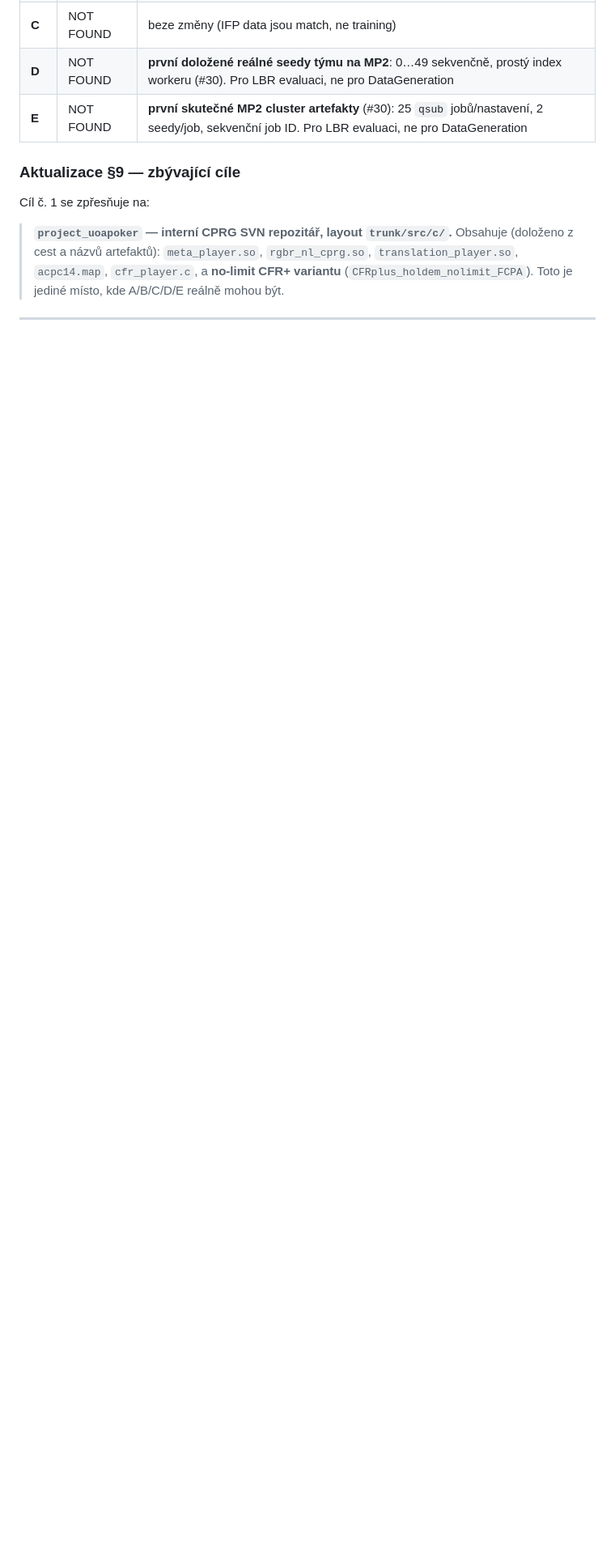
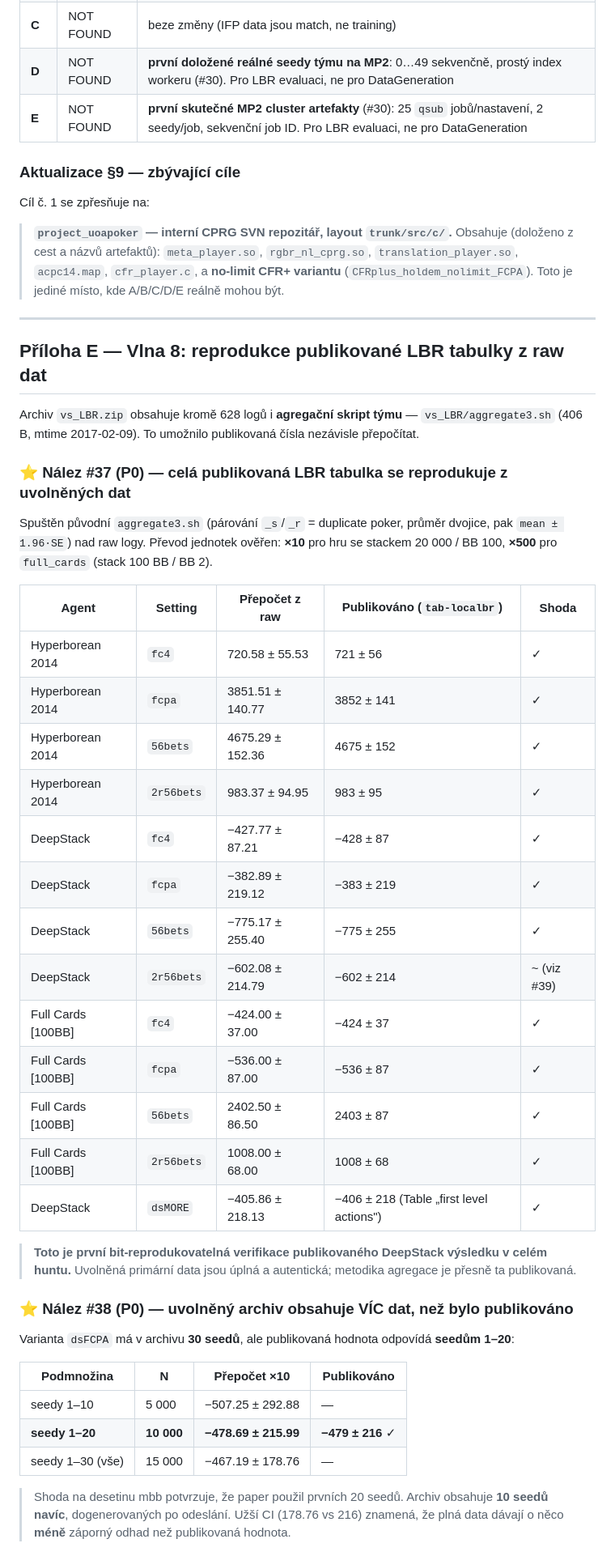
Before and after one commit to zvezdan01/DeepStack-HUNL, a Markdown page: docs/burch-forensics.md, the part around one of its changes. Shown at 81% size. GitHub-like rendering; blank space fills up the shorter version.

```diff
--- a/docs/burch-forensics.md
+++ b/docs/burch-forensics.md
@@ -812,3 +812,47 @@ Cíl č. 1 se zpřesňuje na:
 
 ---
 
+## Příloha E — Vlna 8: reprodukce publikované LBR tabulky z raw dat
+
+Archiv `vs_LBR.zip` obsahuje kromě 628 logů i **agregační skript týmu** — `vs_LBR/aggregate3.sh`
+(406 B, mtime 2017-02-09). To umožnilo publikovaná čísla nezávisle přepočítat.
+
+### ⭐ Nález #37 (P0) — celá publikovaná LBR tabulka se reprodukuje z uvolněných dat
+
+Spuštěn původní `aggregate3.sh` (párování `_s`/`_r` = duplicate poker, průměr dvojice,
+pak `mean ± 1.96·SE`) nad raw logy. Převod jednotek ověřen: **×10** pro hru se stackem
+20 000 / BB 100, **×500** pro `full_cards` (stack 100 BB / BB 2).
+
+| Agent | Setting | Přepočet z raw | Publikováno (`tab-localbr`) | Shoda |
+|---|---|---|---|---|
+| Hyperborean 2014 | `fc4` | 720.58 ± 55.53 | 721 ± 56 | ✓ |
+| Hyperborean 2014 | `fcpa` | 3851.51 ± 140.77 | 3852 ± 141 | ✓ |
+| Hyperborean 2014 | `56bets` | 4675.29 ± 152.36 | 4675 ± 152 | ✓ |
+| Hyperborean 2014 | `2r56bets` | 983.37 ± 94.95 | 983 ± 95 | ✓ |
+| DeepStack | `fc4` | −427.77 ± 87.21 | −428 ± 87 | ✓ |
+| DeepStack | `fcpa` | −382.89 ± 219.12 | −383 ± 219 | ✓ |
+| DeepStack | `56bets` | −775.17 ± 255.40 | −775 ± 255 | ✓ |
+| DeepStack | `2r56bets` | −602.08 ± 214.79 | −602 ± 214 | ~ (viz #39) |
+| Full Cards [100BB] | `fc4` | −424.00 ± 37.00 | −424 ± 37 | ✓ |
+| Full Cards [100BB] | `fcpa` | −536.00 ± 87.00 | −536 ± 87 | ✓ |
+| Full Cards [100BB] | `56bets` | 2402.50 ± 86.50 | 2403 ± 87 | ✓ |
+| Full Cards [100BB] | `2r56bets` | 1008.00 ± 68.00 | 1008 ± 68 | ✓ |
+| DeepStack | `dsMORE` | −405.86 ± 218.13 | −406 ± 218 (Table „first level actions") | ✓ |
+
+> **Toto je první bit-reprodukovatelná verifikace publikovaného DeepStack výsledku v celém huntu.**
+> Uvolněná primární data jsou úplná a autentická; metodika agregace je přesně ta publikovaná.
+
+### ⭐ Nález #38 (P0) — uvolněný archiv obsahuje VÍC dat, než bylo publikováno
+
+Varianta `dsFCPA` má v archivu **30 seedů**, ale publikovaná hodnota odpovídá **seedům 1–20**:
+
+| Podmnožina | N | Přepočet ×10 | Publikováno |
+|---|---|---|---|
+| seedy 1–10 | 5 000 | −507.25 ± 292.88 | — |
+| **seedy 1–20** | **10 000** | **−478.69 ± 215.99** | **−479 ± 216** ✓ |
+| seedy 1–30 (vše) | 15 000 | −467.19 ± 178.76 | — |
+
+> Shoda na desetinu mbb potvrzuje, že paper použil prvních 20 seedů. Archiv obsahuje
+> **10 seedů navíc**, dogenerovaných po odeslání. Užší CI (178.76 vs 216) znamená, že
+> plná data dávají o něco **méně** záporný odhad než publikovaná hodnota.
+
```
Also changed, not shown: other parts of docs/burch-forensics.md (+54 -2 lines).
